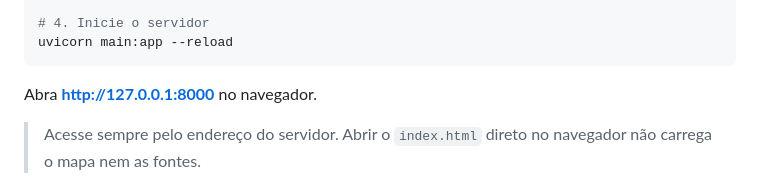
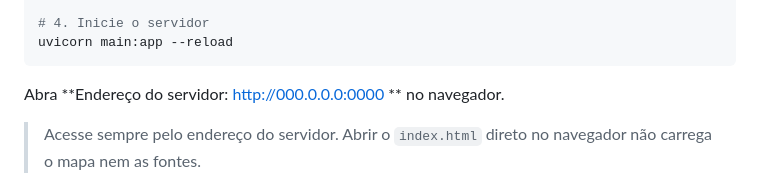
Before and after one commit to luck7wz/nara-project, a Markdown page: README.md, the part around the change. Drawn GitHub-style.

Commit message:
Update README.md
Updated server address in README to reflect changes.

````diff
--- a/README.md
+++ b/README.md
@@ -63,7 +63,7 @@ pip install -r requirements.txt
 uvicorn main:app --reload
 ```
 
-Abra **http://127.0.0.1:8000** no navegador.
+Abra **Endereço do servidor: http://000.0.0.0:0000 ** no navegador.
 
 > Acesse sempre pelo endereço do servidor. Abrir o `index.html` direto no navegador não carrega o mapa nem as fontes.
 
````
